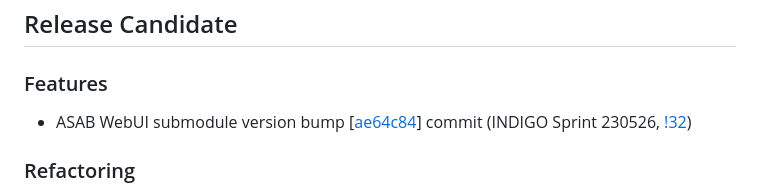
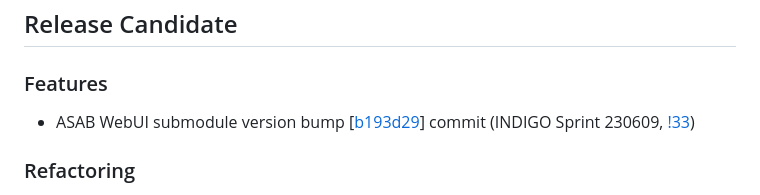
Before and after one commit to TeskaLabs/seacat-auth-webui, a Markdown page: CHANGELOG.md, the part around the change. Rendered like a GitHub page.

Commit message:
change number mr

```diff
--- a/CHANGELOG.md
+++ b/CHANGELOG.md
@@ -4,7 +4,7 @@
 
 ### Features
 
-- ASAB WebUI submodule version bump [[ae64c84](https://github.com/TeskaLabs/asab-webui/commit/ae64c84a78ecbbc32a1a02c5bf3bc196907b0263)] commit (INDIGO Sprint 230526, [!32](https://github.com/TeskaLabs/seacat-auth-webui/pull/32))
+- ASAB WebUI submodule version bump [[b193d29](https://github.com/TeskaLabs/asab-webui/commit/b193d29d6a54261ec93dcc0c203d0660c510c7df)] commit (INDIGO Sprint 230609, [!33](https://github.com/TeskaLabs/seacat-auth-webui/pull/33))
 
 ### Refactoring
 
```
